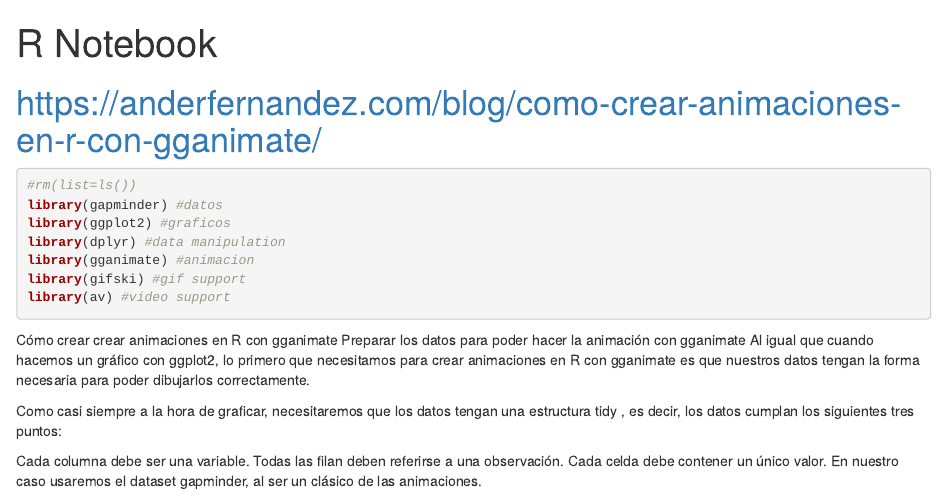
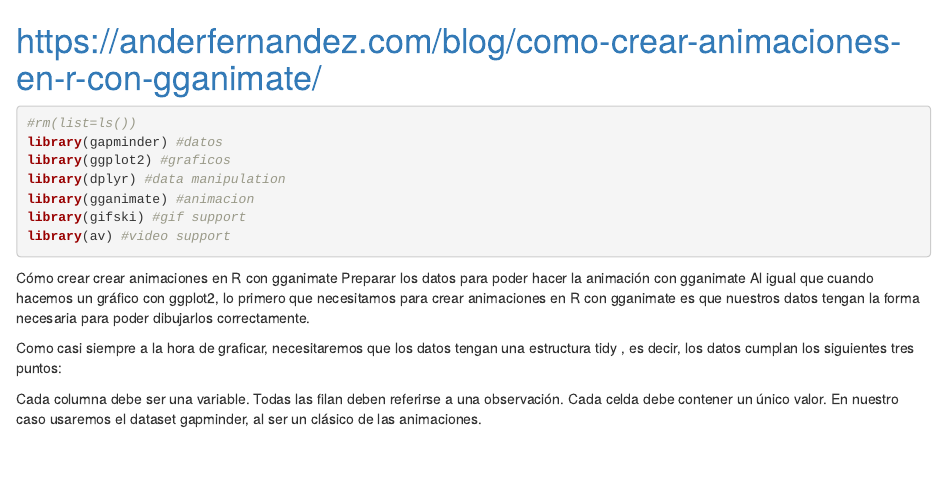
Before and after one commit to ronaldmego/R-library-testing, an R Markdown document (Rnotebook_Taller_gganimate.Rmd): the page in a window 1100 px wide, from its top. Rendered offline with R 4.5, knitr and Pandoc, with nearby package versions; the code chunks are not run, so their results and figures are left out.

Commit message:
ordene texto

```diff
--- a/Rnotebook_Taller_gganimate.Rmd
+++ b/Rnotebook_Taller_gganimate.Rmd
@@ -1,7 +1,3 @@
----
-title: "R Notebook"
-output: html_notebook
----
 
 # https://anderfernandez.com/blog/como-crear-animaciones-en-r-con-gganimate/
 
```
